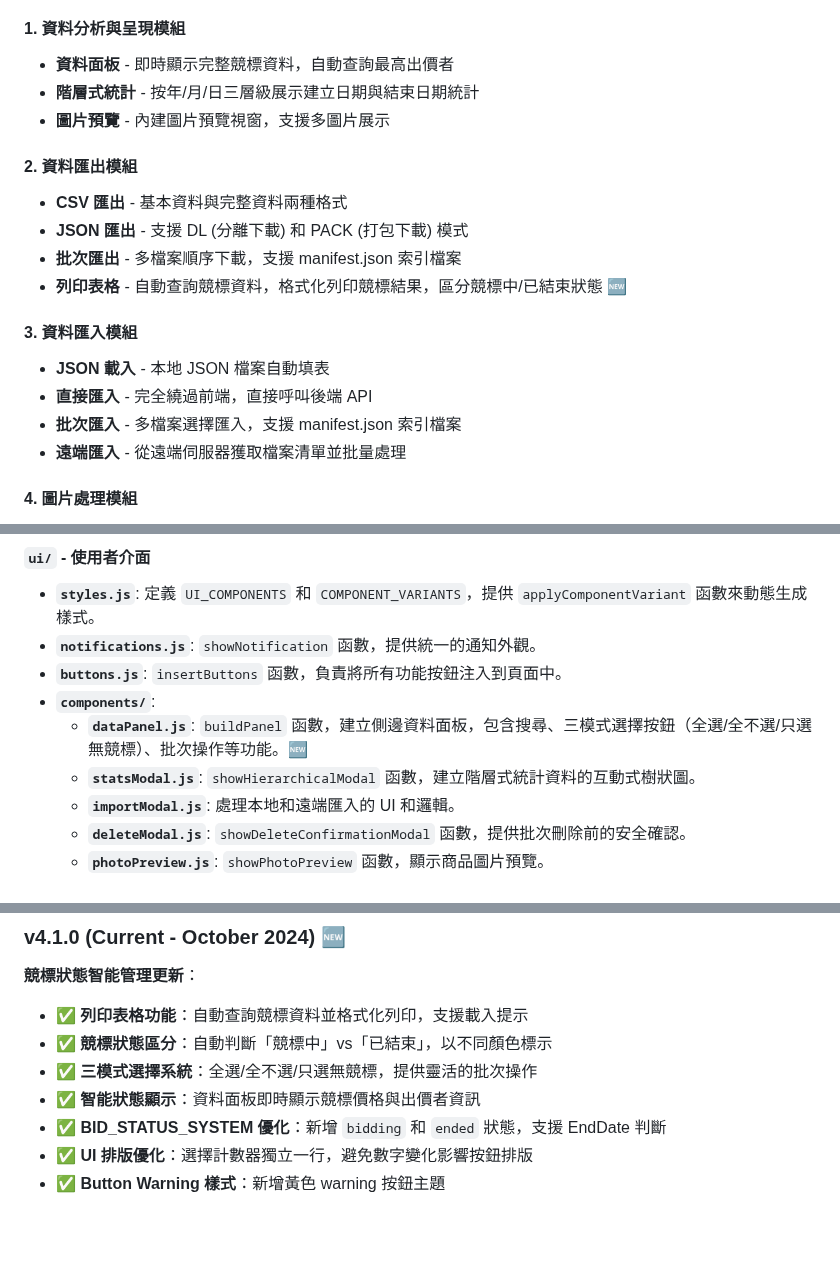
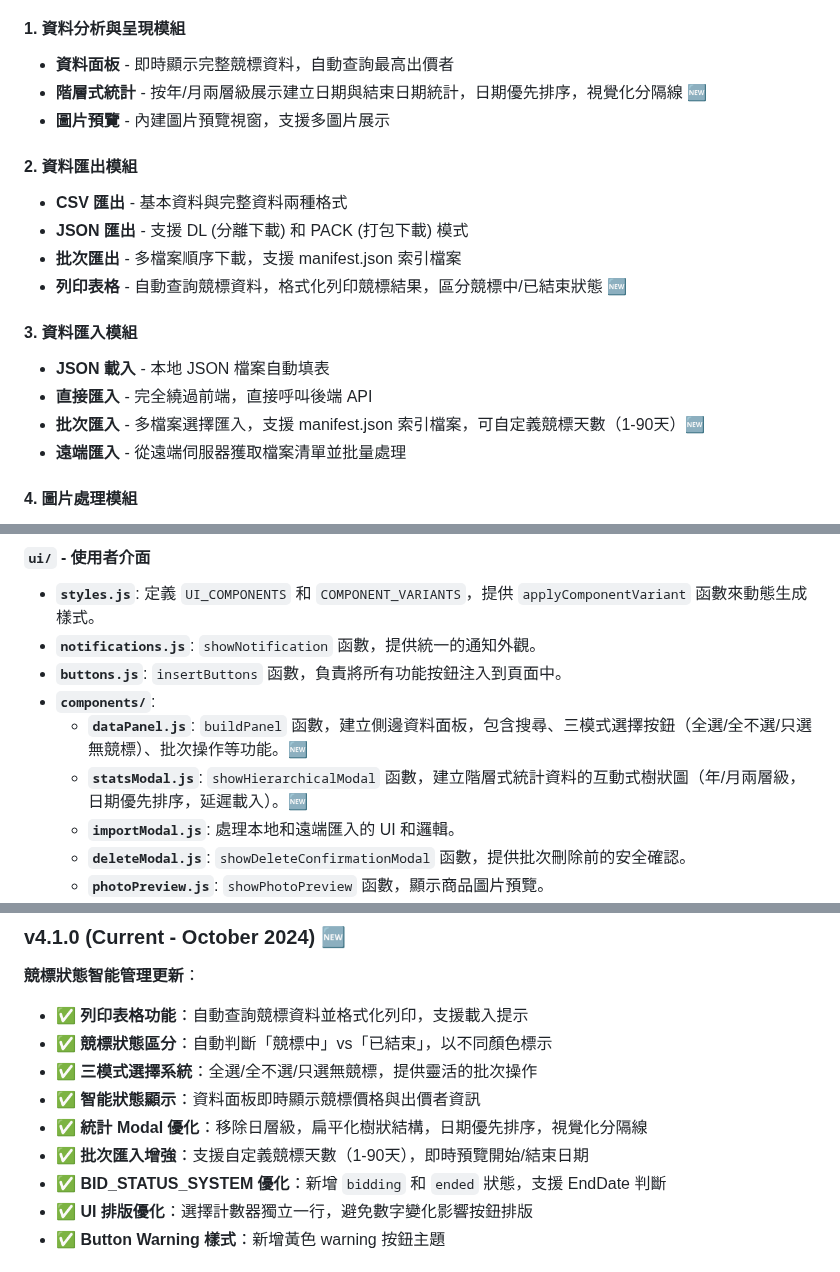
Before and after one commit to AnimeggUnity/furniture-helper, a Markdown page: README.md, 3 parts joined by grey strips. Rendered like a GitHub page; blank space fills up the shorter version.

Commit message:
docs: 更新 README.md 說明統計 Modal 與批次匯入新功能
- 階層式統計改為年/月兩層級說明
- 新增日期優先排序與視覺化分隔線描述
- 批次匯入支援自定義競標天數（1-90天）
- statsModal.js 功能描述更新
- 版本 v4.1.0 功能清單完整化

🤖 Generated with [Claude Code](https://claude.com/claude-code)

Co-Authored-By: Claude <noreply@anthropic.com>

```diff
--- a/README.md
+++ b/README.md
@@ -42,7 +42,7 @@
 
 #### 1. 資料分析與呈現模組
 - **資料面板** - 即時顯示完整競標資料，自動查詢最高出價者
-- **階層式統計** - 按年/月/日三層級展示建立日期與結束日期統計
+- **階層式統計** - 按年/月兩層級展示建立日期與結束日期統計，日期優先排序，視覺化分隔線 🆕
 - **圖片預覽** - 內建圖片預覽視窗，支援多圖片展示
 
 #### 2. 資料匯出模組
@@ -54,7 +54,7 @@
 #### 3. 資料匯入模組
 - **JSON 載入** - 本地 JSON 檔案自動填表
 - **直接匯入** - 完全繞過前端，直接呼叫後端 API
-- **批次匯入** - 多檔案選擇匯入，支援 manifest.json 索引檔案
+- **批次匯入** - 多檔案選擇匯入，支援 manifest.json 索引檔案，可自定義競標天數（1-90天）🆕
 - **遠端匯入** - 從遠端伺服器獲取檔案清單並批量處理
 
 #### 4. 圖片處理模組
@@ -98,7 +98,7 @@
 - **`buttons.js`**: `insertButtons` 函數，負責將所有功能按鈕注入到頁面中。
 - **`components/`**:
     - **`dataPanel.js`**: `buildPanel` 函數，建立側邊資料面板，包含搜尋、三模式選擇按鈕（全選/全不選/只選無競標）、批次操作等功能。🆕
-    - **`statsModal.js`**: `showHierarchicalModal` 函數，建立階層式統計資料的互動式樹狀圖。
+    - **`statsModal.js`**: `showHierarchicalModal` 函數，建立階層式統計資料的互動式樹狀圖（年/月兩層級，日期優先排序，延遲載入）。🆕
     - **`importModal.js`**: 處理本地和遠端匯入的 UI 和邏輯。
     - **`deleteModal.js`**: `showDeleteConfirmationModal` 函數，提供批次刪除前的安全確認。
     - **`photoPreview.js`**: `showPhotoPreview` 函數，顯示商品圖片預覽。
@@ -377,6 +377,8 @@
 - ✅ **競標狀態區分**：自動判斷「競標中」vs「已結束」，以不同顏色標示
 - ✅ **三模式選擇系統**：全選/全不選/只選無競標，提供靈活的批次操作
 - ✅ **智能狀態顯示**：資料面板即時顯示競標價格與出價者資訊
+- ✅ **統計 Modal 優化**：移除日層級，扁平化樹狀結構，日期優先排序，視覺化分隔線
+- ✅ **批次匯入增強**：支援自定義競標天數（1-90天），即時預覽開始/結束日期
 - ✅ **BID_STATUS_SYSTEM 優化**：新增 `bidding` 和 `ended` 狀態，支援 EndDate 判斷
 - ✅ **UI 排版優化**：選擇計數器獨立一行，避免數字變化影響按鈕排版
 - ✅ **Button Warning 樣式**：新增黃色 warning 按鈕主題
```
